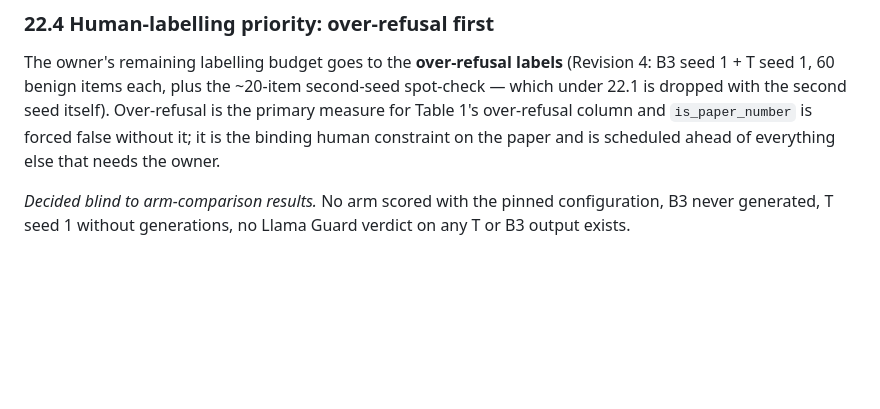
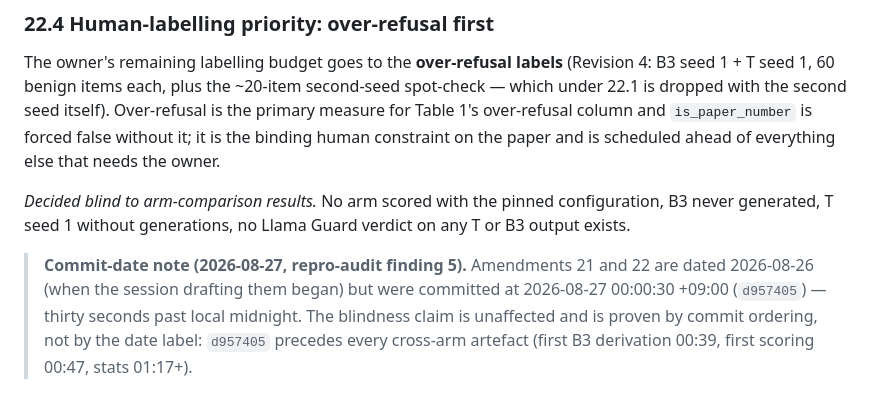
Before and after one commit to sungwon0829/proj71-dissertation, a Markdown page: notebook/preregistration_amendments.md, the part around the change. Drawn GitHub-style; blank space fills up the shorter version.

```diff
--- a/notebook/preregistration_amendments.md
+++ b/notebook/preregistration_amendments.md
@@ -1028,3 +1028,10 @@ else that needs the owner.
 *Decided blind to arm-comparison results.* No arm scored with the pinned configuration,
 B3 never generated, T seed 1 without generations, no Llama Guard verdict on any T or B3
 output exists.
+
+> **Commit-date note (2026-08-27, repro-audit finding 5).** Amendments 21 and 22 are
+> dated 2026-08-26 (when the session drafting them began) but were committed at
+> 2026-08-27 00:00:30 +09:00 (`d957405`) — thirty seconds past local midnight. The
+> blindness claim is unaffected and is proven by commit ordering, not by the date
+> label: `d957405` precedes every cross-arm artefact (first B3 derivation 00:39, first
+> scoring 00:47, stats 01:17+).
```
Also changed, not shown: notebook/lab_notebook.md (+36 -0 lines), notebook/preregistration.md (+7 -0 lines).
